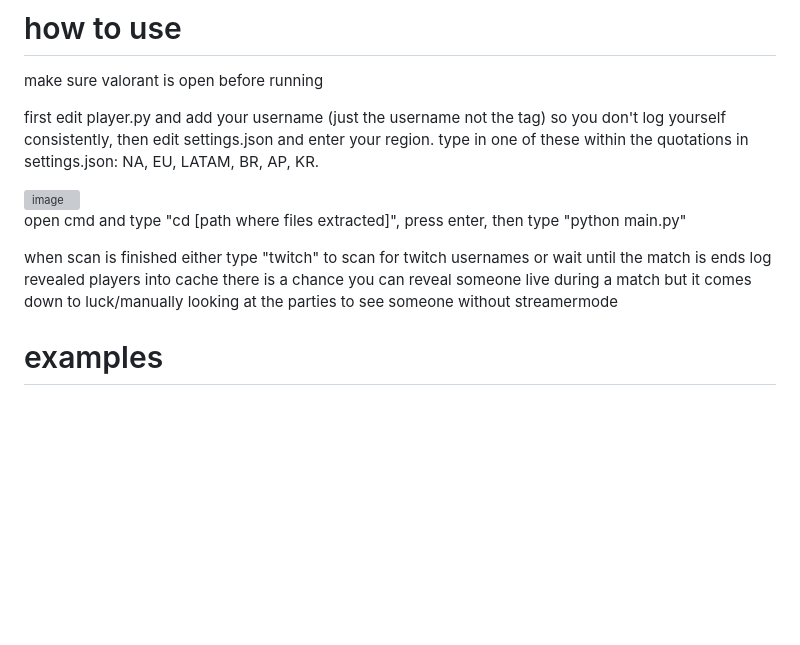
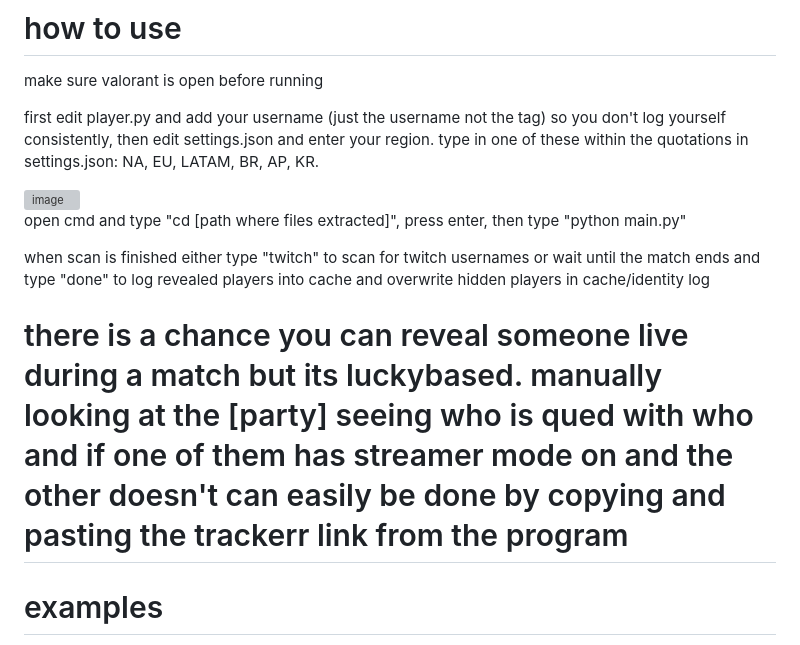
Before and after one commit to DextroAmph89/valorant-public-record, a Markdown page: README.md, the part around the change. Rendered like a GitHub page; blank space fills up the shorter version; grey boxes are pictures that could not be loaded.

```diff
--- a/README.md
+++ b/README.md
@@ -17,8 +17,10 @@ first edit player.py and add your username (just the username not the tag) so yo
 
 open cmd and type "cd [path where files extracted]", press enter, then type "python main.py"
 
-when scan is finished either type "twitch" to scan for twitch usernames or wait until the match is ends log revealed players into cache
-there is a chance you can reveal someone live during a match but it comes down to luck/manually looking at the parties to see someone without streamermode
+when scan is finished either type "twitch" to scan for twitch usernames or wait until the match ends and type "done" to log revealed players into cache and overwrite hidden players in cache/identity log
+
+# there is a chance you can reveal someone live during a match but its luckybased. manually looking at the [party] seeing who is qued with who and if one of them has streamer mode on and the other doesn't can easily be done by copying and pasting the trackerr link from the program
+
 # examples
 
 initial scan
```
